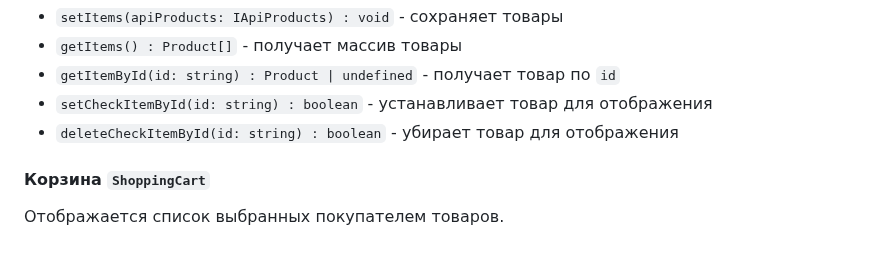
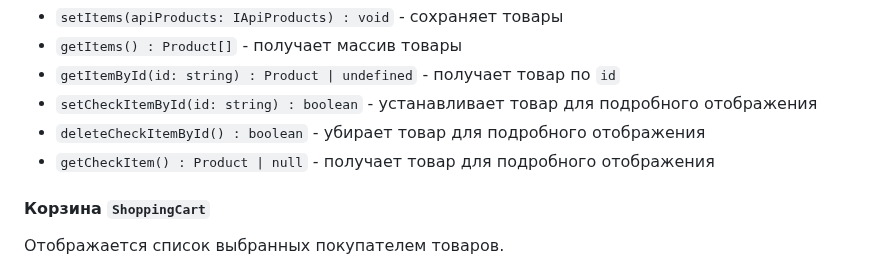
Before and after one commit to stremousoff/weblarek, a Markdown page: README.md, the part around the change. Drawn GitHub-style.

```diff
--- a/README.md
+++ b/README.md
@@ -160,8 +160,9 @@ interface IBuyer {
 - `setItems(apiProducts: IApiProducts) : void` - сохраняет товары
 - `getItems() : Product[]` - получает массив товары
 - `getItemById(id: string) : Product | undefined` - получает товар по `id`
-- `setCheckItemById(id: string) : boolean` - устанавливает товар для отображения
-- `deleteCheckItemById(id: string) : boolean` - убирает товар для отображения
+- `setCheckItemById(id: string) : boolean` - устанавливает товар для подробного отображения
+- `deleteCheckItemById() : boolean` - убирает товар для подробного отображения
+- `getCheckItem() : Product | null` - получает товар для подробного отображения
 
 #### Корзина `ShoppingCart`
 
```
